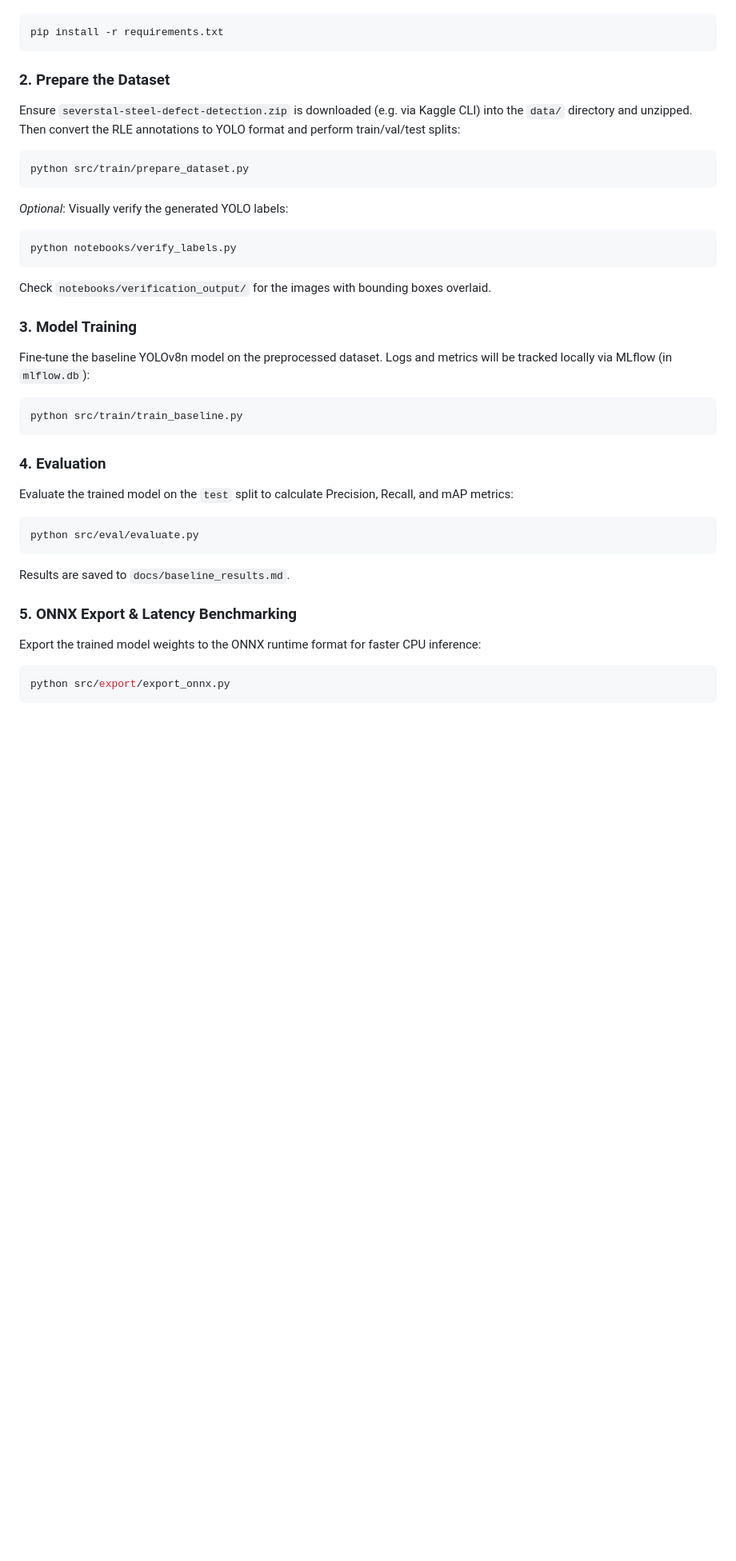
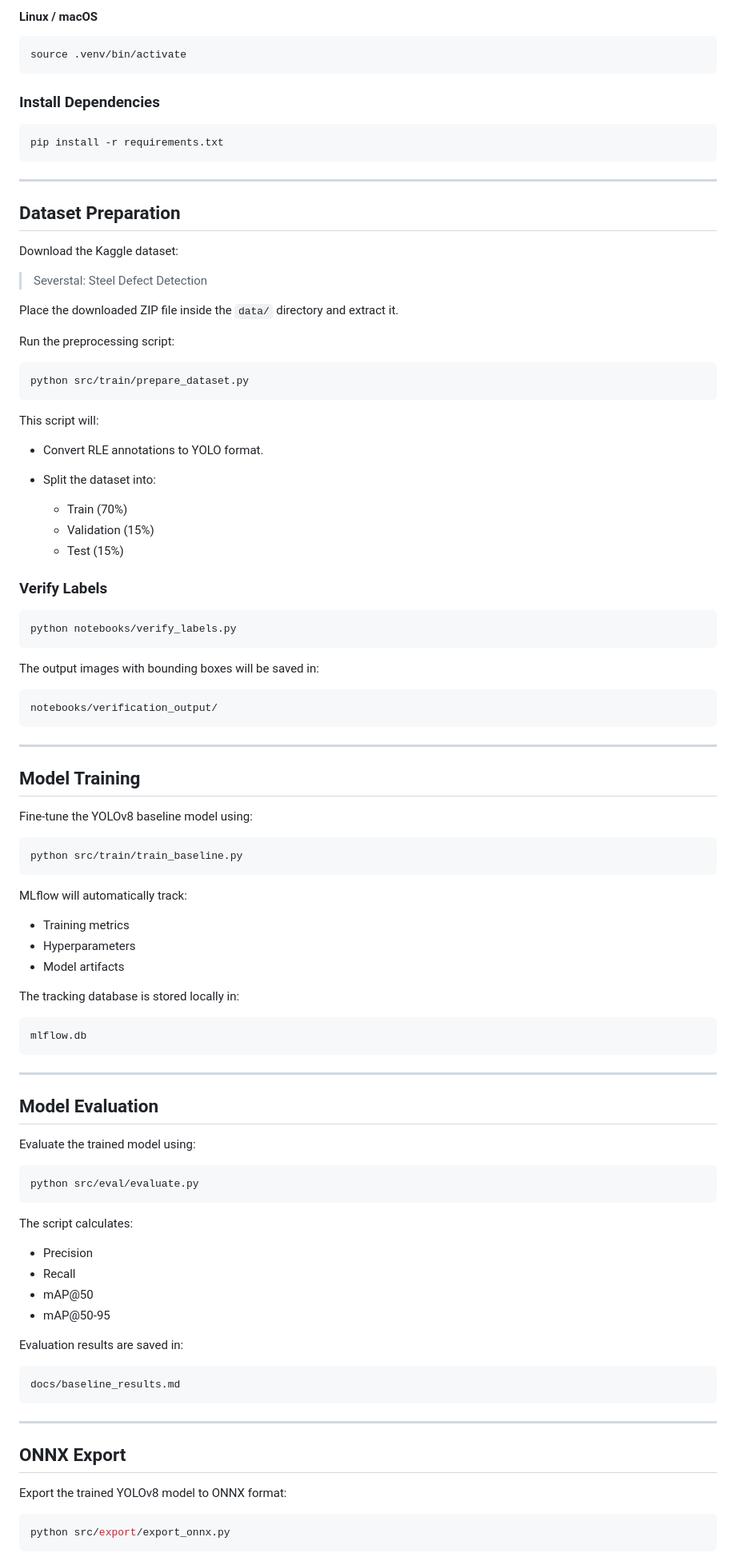
Before and after one commit to Rohityadav3637/Intership2, a Markdown page: README.md, the part around one of its changes. Shown at 80% size. GitHub-like rendering; blank space fills up the shorter version.

````diff
--- a/README.md
+++ b/README.md
@@ -45,38 +95,103 @@ Make sure you have Python installed and activate your virtual environment (e.g.
+#### Linux / macOS
+
+```bash
+source .venv/bin/activate
+```
+
+### Install Dependencies
+
 ```bash
 pip install -r requirements.txt
 ```
 
-### 2. Prepare the Dataset
+---
 
-Ensure `severstal-steel-defect-detection.zip` is downloaded (e.g. via Kaggle CLI) into the `data/` directory and unzipped. Then convert the RLE annotations to YOLO format and perform train/val/test splits:
+## Dataset Preparation
+
+Download the Kaggle dataset:
+
+> Severstal: Steel Defect Detection
+
+Place the downloaded ZIP file inside the `data/` directory and extract it.
+
+Run the preprocessing script:
+
 ```bash
 python src/train/prepare_dataset.py
 ```
 
-*Optional*: Visually verify the generated YOLO labels:
+This script will:
+
+* Convert RLE annotations to YOLO format.
+* Split the dataset into:
+
+  * Train (70%)
+  * Validation (15%)
+  * Test (15%)
+
+### Verify Labels
+
 ```bash
 python notebooks/verify_labels.py
 ```
-Check `notebooks/verification_output/` for the images with bounding boxes overlaid.
 
-### 3. Model Training
+The output images with bounding boxes will be saved in:
 
-Fine-tune the baseline YOLOv8n model on the preprocessed dataset. Logs and metrics will be tracked locally via MLflow (in `mlflow.db`):
+```text
+notebooks/verification_output/
+```
+
+---
+
+## Model Training
+
+Fine-tune the YOLOv8 baseline model using:
+
 ```bash
 python src/train/train_baseline.py
 ```
 
-### 4. Evaluation
+MLflow will automatically track:
 
-Evaluate the trained model on the `test` split to calculate Precision, Recall, and mAP metrics:
+* Training metrics
+* Hyperparameters
+* Model artifacts
+
+The tracking database is stored locally in:
+
+```text
+mlflow.db
+```
+
+---
+
+## Model Evaluation
+
+Evaluate the trained model using:
+
 ```bash
 python src/eval/evaluate.py
 ```
-Results are saved to `docs/baseline_results.md`.
 
-### 5. ONNX Export & Latency Benchmarking
+The script calculates:
 
-Export the trained model weights to the ONNX runtime format for faster CPU inference:
+* Precision
+* Recall
+* mAP@50
+* mAP@50-95
+
+Evaluation results are saved in:
+
+```text
+docs/baseline_results.md
+```
+
+---
+
+## ONNX Export
+
+Export the trained YOLOv8 model to ONNX format:
+
 ```bash
 python src/export/export_onnx.py
 ```
````
Also changed, not shown: other parts of README.md (+124 -32 lines).
